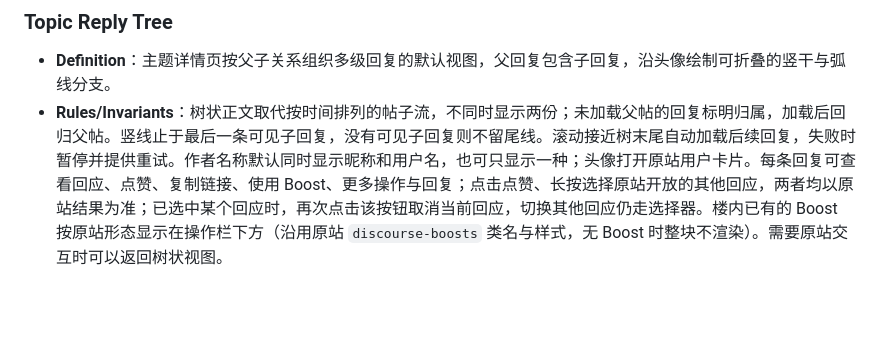
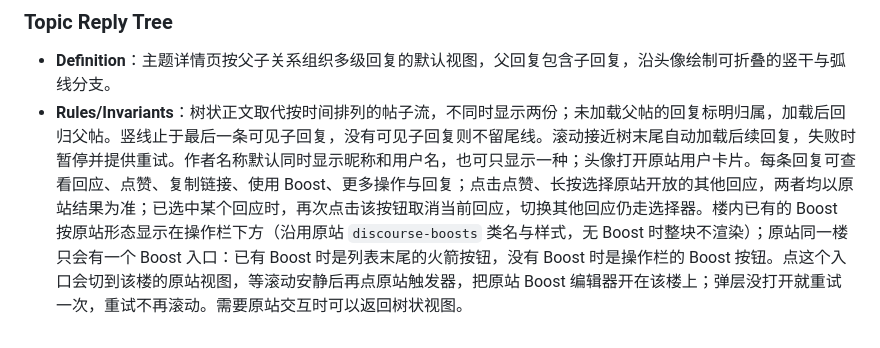
Before and after one commit to xMuelsysex/betterLD, a Markdown page: CONTEXT.md, the part around the change. Drawn GitHub-style; blank space fills up the shorter version.

```diff
--- a/CONTEXT.md
+++ b/CONTEXT.md
@@ -154,4 +154,4 @@
 
 ### Topic Reply Tree
 - **Definition**：主题详情页按父子关系组织多级回复的默认视图，父回复包含子回复，沿头像绘制可折叠的竖干与弧线分支。
-- **Rules/Invariants**：树状正文取代按时间排列的帖子流，不同时显示两份；未加载父帖的回复标明归属，加载后回归父帖。竖线止于最后一条可见子回复，没有可见子回复则不留尾线。滚动接近树末尾自动加载后续回复，失败时暂停并提供重试。作者名称默认同时显示昵称和用户名，也可只显示一种；头像打开原站用户卡片。每条回复可查看回应、点赞、复制链接、使用 Boost、更多操作与回复；点击点赞、长按选择原站开放的其他回应，两者均以原站结果为准；已选中某个回应时，再次点击该按钮取消当前回应，切换其他回应仍走选择器。楼内已有的 Boost 按原站形态显示在操作栏下方（沿用原站 `discourse-boosts` 类名与样式，无 Boost 时整块不渲染）。需要原站交互时可以返回树状视图。
+- **Rules/Invariants**：树状正文取代按时间排列的帖子流，不同时显示两份；未加载父帖的回复标明归属，加载后回归父帖。竖线止于最后一条可见子回复，没有可见子回复则不留尾线。滚动接近树末尾自动加载后续回复，失败时暂停并提供重试。作者名称默认同时显示昵称和用户名，也可只显示一种；头像打开原站用户卡片。每条回复可查看回应、点赞、复制链接、使用 Boost、更多操作与回复；点击点赞、长按选择原站开放的其他回应，两者均以原站结果为准；已选中某个回应时，再次点击该按钮取消当前回应，切换其他回应仍走选择器。楼内已有的 Boost 按原站形态显示在操作栏下方（沿用原站 `discourse-boosts` 类名与样式，无 Boost 时整块不渲染）；原站同一楼只会有一个 Boost 入口：已有 Boost 时是列表末尾的火箭按钮，没有 Boost 时是操作栏的 Boost 按钮。点这个入口会切到该楼的原站视图，等滚动安静后再点原站触发器，把原站 Boost 编辑器开在该楼上；弹层没打开就重试一次，重试不再滚动。需要原站交互时可以返回树状视图。
```
Also changed, not shown: README.md (+1 -1 lines).
